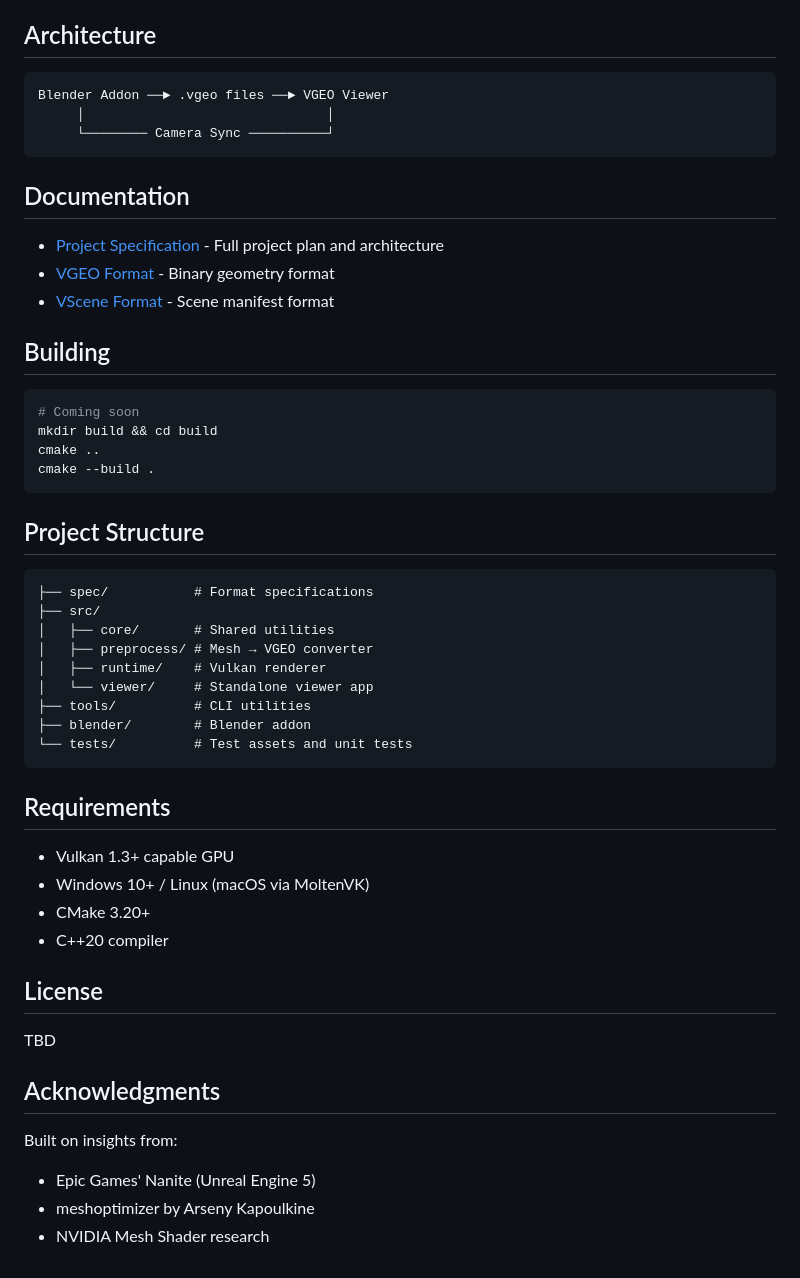
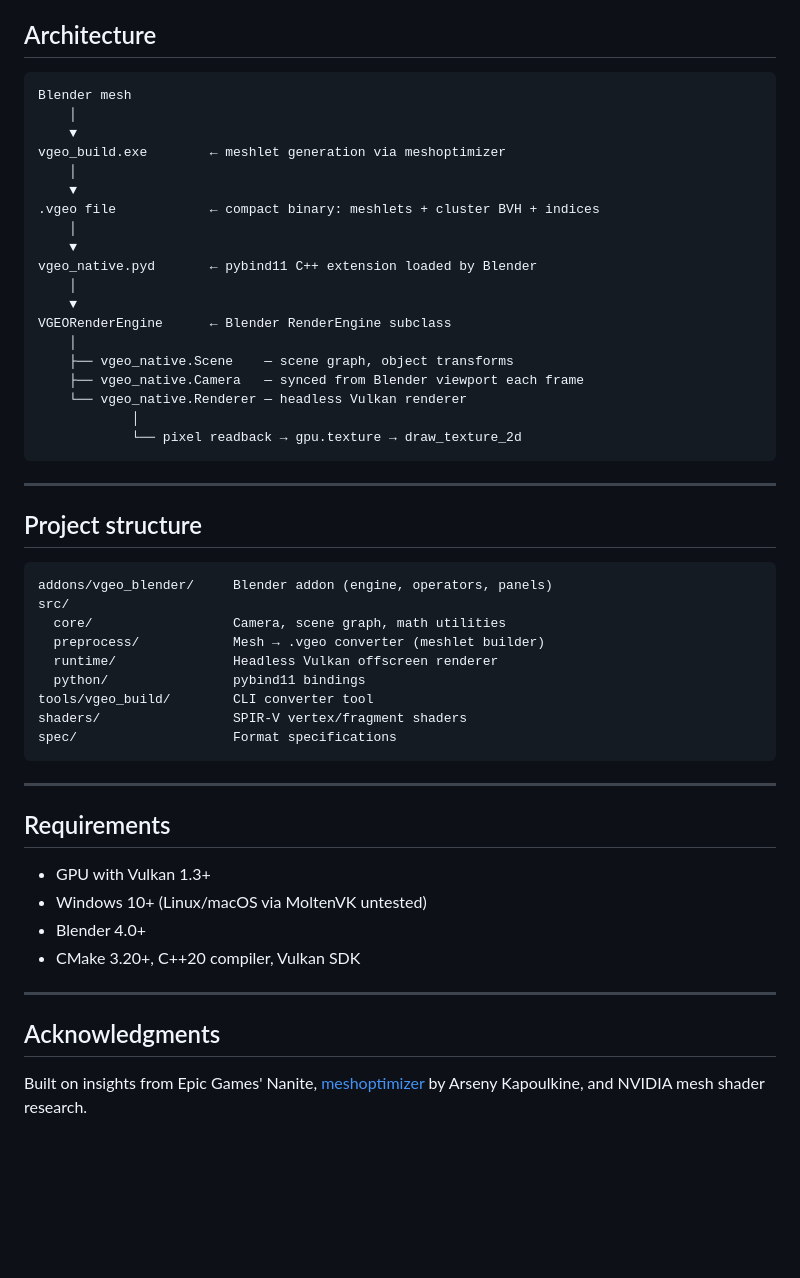
Before and after one commit to lucasdemeritt-ops/solidsuzanne, a Markdown page: README.md, the part around one of its changes. Drawn GitHub-style; blank space fills up the shorter version.

````diff
--- a/README.md
+++ b/README.md
@@ -17,54 +64,54 @@ A Nanite-class geometry virtualization system enabling real-time rendering of bi
 ## Architecture
 
 ```
-Blender Addon ──► .vgeo files ──► VGEO Viewer
-     │                               │
-     └──────── Camera Sync ──────────┘
+Blender mesh
+    │
+    ▼
+vgeo_build.exe        ← meshlet generation via meshoptimizer
+    │
+    ▼
+.vgeo file            ← compact binary: meshlets + cluster BVH + indices
+    │
+    ▼
+vgeo_native.pyd       ← pybind11 C++ extension loaded by Blender
+    │
+    ▼
+VGEORenderEngine      ← Blender RenderEngine subclass
+    │
+    ├── vgeo_native.Scene    — scene graph, object transforms
+    ├── vgeo_native.Camera   — synced from Blender viewport each frame
+    └── vgeo_native.Renderer — headless Vulkan renderer
+            │
+            └── pixel readback → gpu.texture → draw_texture_2d
 ```
 
-## Documentation
+---
 
-- [Project Specification](spec/PROJECT_SPEC.md) - Full project plan and architecture
-- [VGEO Format](spec/vgeo_format.md) - Binary geometry format
-- [VScene Format](spec/vscene_format.md) - Scene manifest format
+## Project structure
 
-## Building
-
-```bash
-# Coming soon
-mkdir build && cd build
-cmake ..
-cmake --build .
+```
+addons/vgeo_blender/     Blender addon (engine, operators, panels)
+src/
+  core/                  Camera, scene graph, math utilities
+  preprocess/            Mesh → .vgeo converter (meshlet builder)
+  runtime/               Headless Vulkan offscreen renderer
+  python/                pybind11 bindings
+tools/vgeo_build/        CLI converter tool
+shaders/                 SPIR-V vertex/fragment shaders
+spec/                    Format specifications
 ```
 
-## Project Structure
-
-```
-├── spec/           # Format specifications
-├── src/
-│   ├── core/       # Shared utilities
-│   ├── preprocess/ # Mesh → VGEO converter
-│   ├── runtime/    # Vulkan renderer
-│   └── viewer/     # Standalone viewer app
-├── tools/          # CLI utilities
-├── blender/        # Blender addon
-└── tests/          # Test assets and unit tests
-```
+---
 
 ## Requirements
 
-- Vulkan 1.3+ capable GPU
-- Windows 10+ / Linux (macOS via MoltenVK)
-- CMake 3.20+
-- C++20 compiler
+- GPU with Vulkan 1.3+
+- Windows 10+ (Linux/macOS via MoltenVK untested)
+- Blender 4.0+
+- CMake 3.20+, C++20 compiler, Vulkan SDK
 
-## License
-
-TBD
+---
 
 ## Acknowledgments
 
-Built on insights from:
-- Epic Games' Nanite (Unreal Engine 5)
-- meshoptimizer by Arseny Kapoulkine
-- NVIDIA Mesh Shader research
+Built on insights from Epic Games' Nanite, [meshoptimizer](https://github.com/zeux/meshoptimizer) by Arseny Kapoulkine, and NVIDIA mesh shader research.
````
Also changed, not shown: other parts of README.md (+57 -10 lines), docs/images/SolidSuzanne.png (added), 10 other files.
